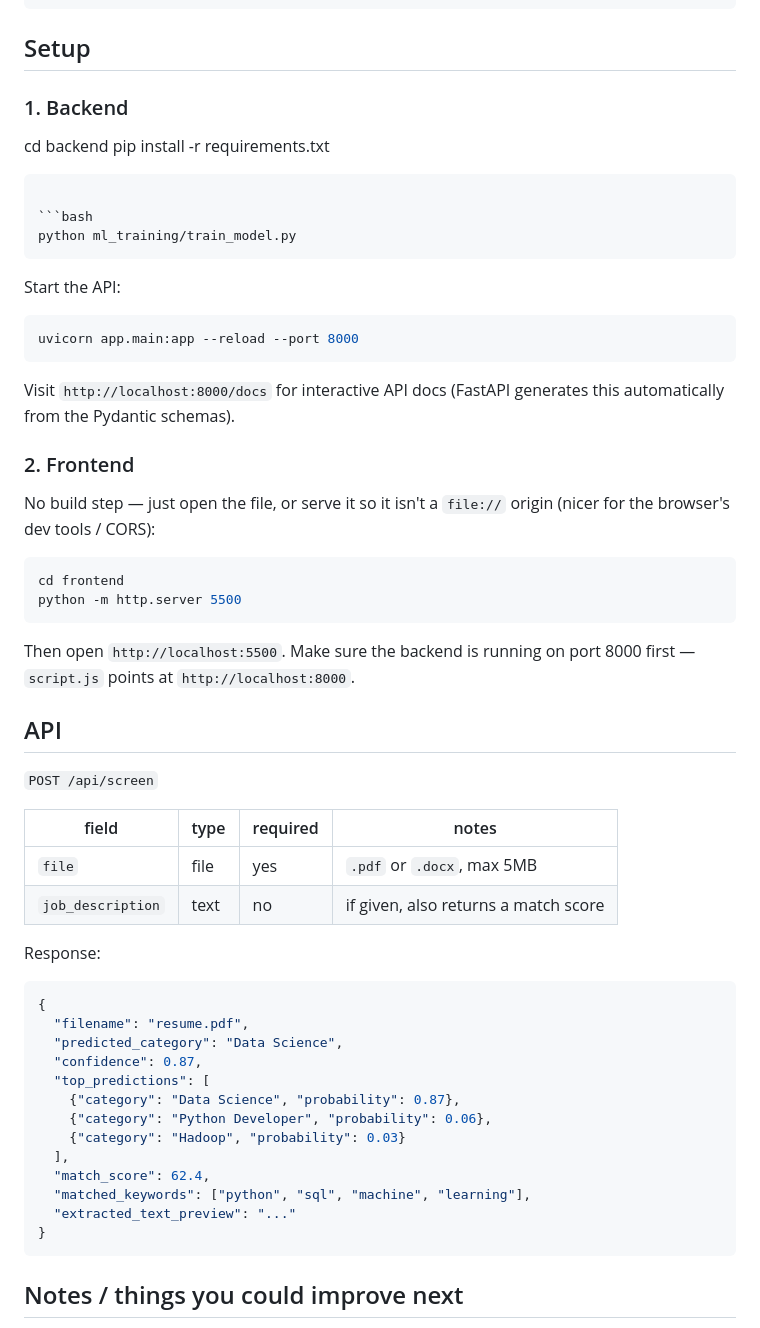
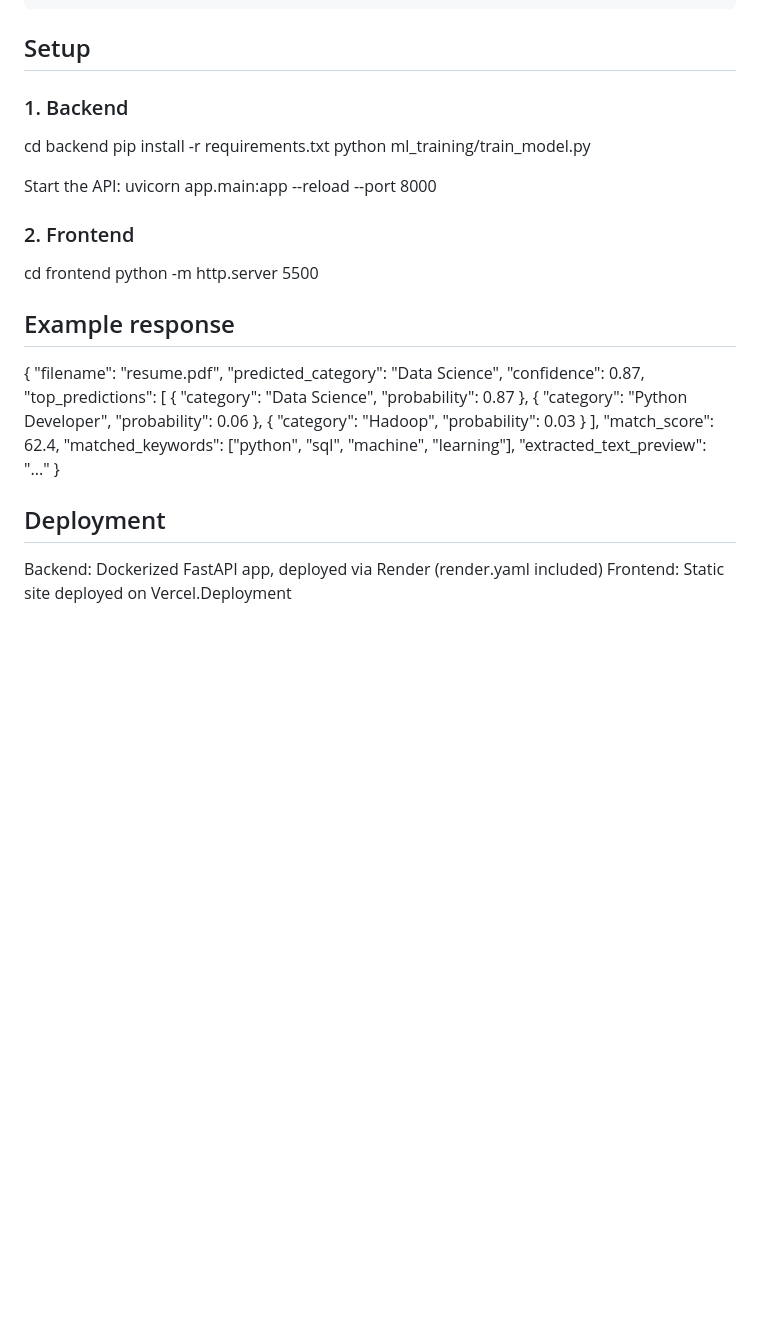
Before and after one commit to Jaweria-Tahir/Resume-Screening-System, a Markdown page: README.md, the part around one of its changes. GitHub-like rendering; blank space fills up the shorter version.

````diff
--- a/README.md
+++ b/README.md
@@ -48,65 +56,35 @@ resume-screening-system/
 ```
 
 ## Setup
-
 ### 1. Backend
-
 cd backend
 pip install -r requirements.txt
-```
-
-```bash
 python ml_training/train_model.py
-```
 
 Start the API:
-
-```bash
 uvicorn app.main:app --reload --port 8000
-```
-
-Visit `http://localhost:8000/docs` for interactive API docs (FastAPI
-generates this automatically from the Pydantic schemas).
 
 ### 2. Frontend
 
-No build step — just open the file, or serve it so it isn't a `file://`
-origin (nicer for the browser's dev tools / CORS):
-
-```bash
 cd frontend
 python -m http.server 5500
-```
 
-Then open `http://localhost:5500`. Make sure the backend is running on
-port 8000 first — `script.js` points at `http://localhost:8000`.
-
-## API
-
-`POST /api/screen`
-
-| field             | type | required | notes                               |
-|-------------------|------|----------|--------------------------------------|
-| `file`            | file | yes      | `.pdf` or `.docx`, max 5MB           |
-| `job_description` | text | no       | if given, also returns a match score |
-
-Response:
-
-```json
+## Example response
 {
   "filename": "resume.pdf",
   "predicted_category": "Data Science",
   "confidence": 0.87,
   "top_predictions": [
-    {"category": "Data Science", "probability": 0.87},
-    {"category": "Python Developer", "probability": 0.06},
-    {"category": "Hadoop", "probability": 0.03}
+    { "category": "Data Science", "probability": 0.87 },
+    { "category": "Python Developer", "probability": 0.06 },
+    { "category": "Hadoop", "probability": 0.03 }
   ],
   "match_score": 62.4,
   "matched_keywords": ["python", "sql", "machine", "learning"],
   "extracted_text_preview": "..."
 }
-```
 
-## Notes / things you could improve next
+## Deployment
+Backend: Dockerized FastAPI app, deployed via Render (render.yaml included)
+Frontend: Static site deployed on Vercel.Deployment
 
````
Also changed, not shown: other parts of README.md (+33 -51 lines).
